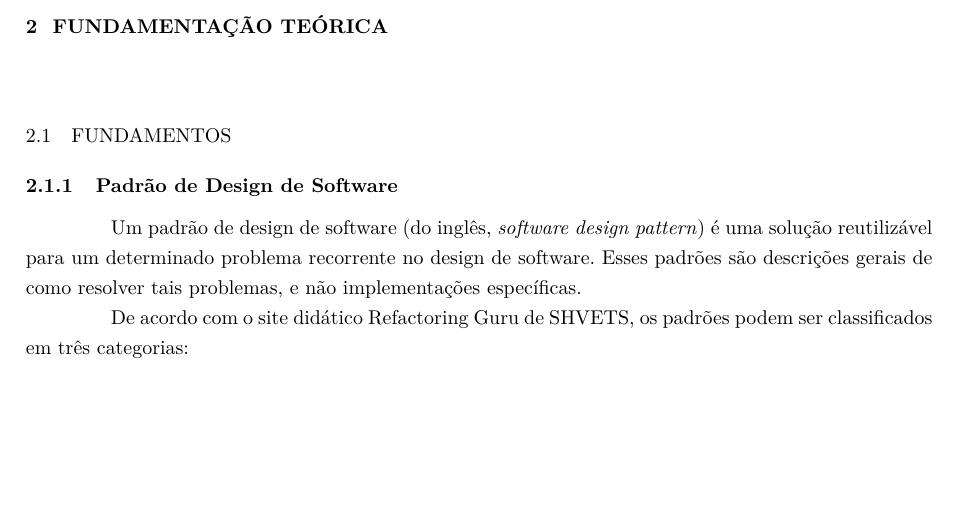
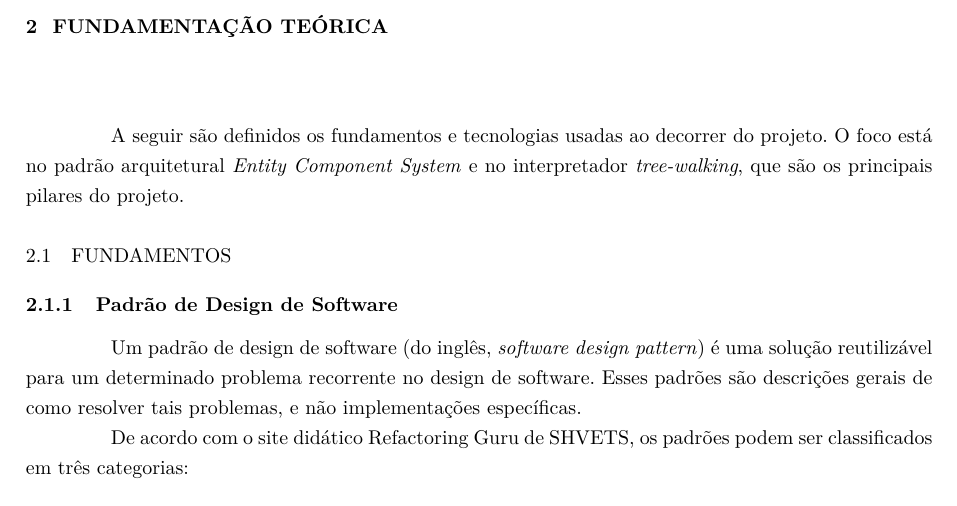
Before and after one commit to OverlineJunior/weave, a LaTeX thesis (paper_latex/paper.tex, which reads paper_latex/chapters/fundamentacao.tex): part of page 10 of 22, cut so that both start at the same text, the shorter picture padded with empty space. Compiled offline with pdfLaTeX.

Commit message:
Paper: corrigir fundamentação teórica sem descrição

```diff
--- a/paper_latex/chapters/fundamentacao.tex
+++ b/paper_latex/chapters/fundamentacao.tex
@@ -1,4 +1,6 @@
 \chapter{Fundamentação Teórica}\label{ch:fundamentacao}
+
+A seguir são definidos os fundamentos e tecnologias usadas ao decorrer do projeto. O foco está no padrão arquitetural \textit{Entity Component System} e no interpretador \textit{tree-walking}, que são os principais pilares do projeto.
 
 \section{Fundamentos}
 
```
